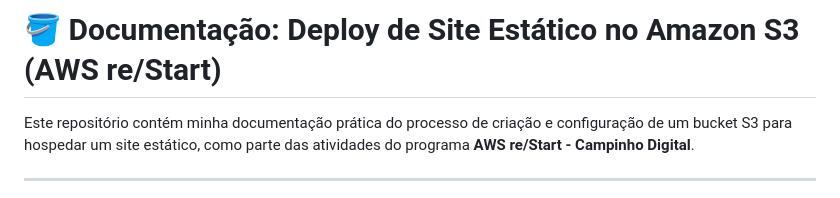
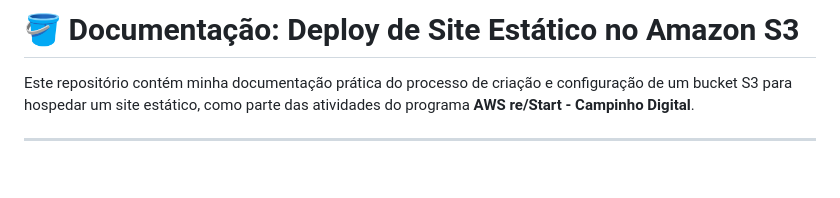
Before and after one commit to root-diego/explorando-S3-AWS, a Markdown page: README.md, the part around the change. GitHub-like rendering; blank space fills up the shorter version.

Commit message:
Update README.md
correcao texto

```diff
--- a/README.md
+++ b/README.md
@@ -1,4 +1,4 @@
-# 🪣 Documentação: Deploy de Site Estático no Amazon S3 (AWS re/Start)
+# 🪣 Documentação: Deploy de Site Estático no Amazon S3
 
 Este repositório contém minha documentação prática do processo de criação e configuração de um bucket S3 para hospedar um site estático, como parte das atividades do programa **AWS re/Start - Campinho Digital**.
 
```
